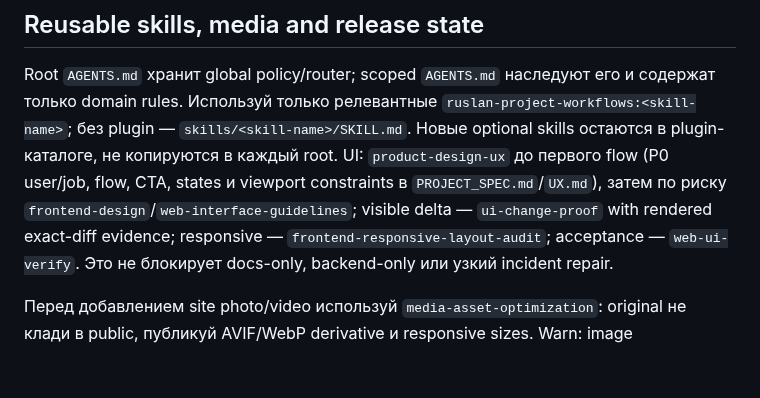
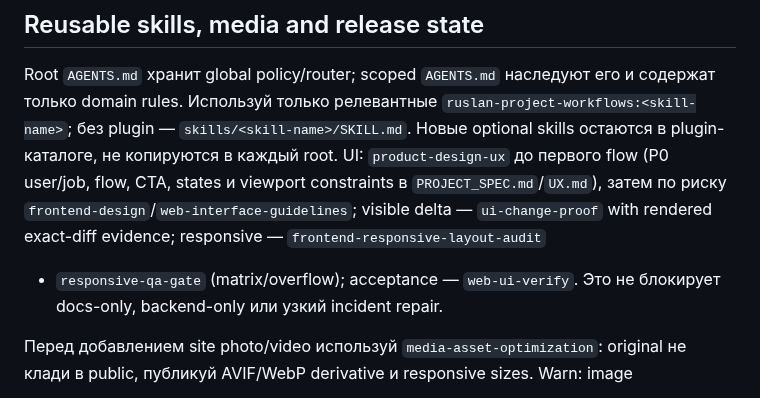
Before and after one commit to timurgromov/analiznish, a Markdown page: AGENTS.md, the part around the change. Rendered like a GitHub page; blank space fills up the shorter version.

Commit message:
chore: add responsive QA gate routing

```diff
--- a/AGENTS.md
+++ b/AGENTS.md
@@ -173,8 +173,8 @@ Root `AGENTS.md` хранит global policy/router; scoped `AGENTS.md` насл
 UI: `product-design-ux` до первого flow (P0 user/job, flow, CTA, states и
 viewport constraints в `PROJECT_SPEC.md`/`UX.md`), затем по риску
 `frontend-design`/`web-interface-guidelines`; visible delta — `ui-change-proof`
-with rendered exact-diff evidence; responsive — `frontend-responsive-layout-audit`;
-acceptance — `web-ui-verify`.
+with rendered exact-diff evidence; responsive — `frontend-responsive-layout-audit`
++ `responsive-qa-gate` (matrix/overflow); acceptance — `web-ui-verify`.
 Это не блокирует docs-only, backend-only или узкий incident repair.
 
 Перед добавлением site photo/video используй `media-asset-optimization`: original
```
